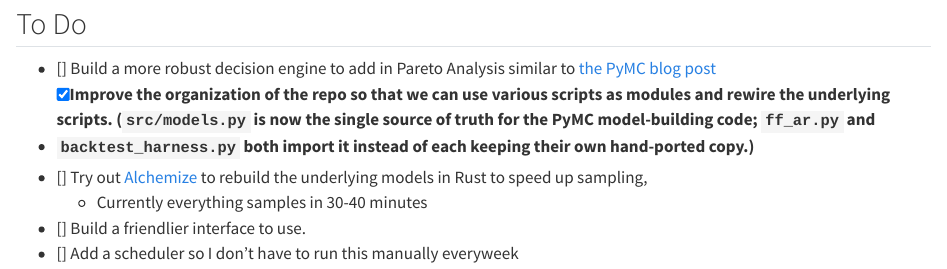
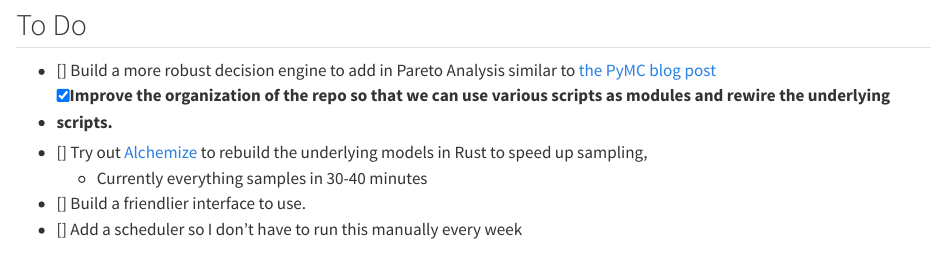
Before and after one commit to joshuafayallen/Bayesian-Fantasy-Points-Predictor, a Quarto document (README.qmd): the page in a window 1100 px wide, from 5270 px down before the commit and from 5090 px down after it, so that both start at the same text. Rendered offline with R 4.5, knitr and Pandoc in place of Quarto, with nearby package versions; drawn as R Markdown's standard HTML page in place of the format the file asks for; some code elsewhere in the file could not run offline.

```diff
--- a/README.qmd
+++ b/README.qmd
@@ -324,8 +323,8 @@
 ## To Do
 
 - [] Build a more robust decision engine to add in Pareto Analysis similar to [the PyMC blog post](https://www.pymc-labs.com/blog-posts/probabilistic-forecasting-optimization-under-uncertainty)
-- [x] Improve the organization of the repo so that we can use various scripts as modules and rewire the underlying scripts. (`src/models.py` is now the single source of truth for the PyMC model-building code; `ff_ar.py` and `backtest_harness.py` both import it instead of each keeping their own hand-ported copy.)
+- [x] Improve the organization of the repo so that we can use various scripts as modules and rewire the underlying scripts.
 - [] Try out [Alchemize](https://github.com/pymc-labs/alchemize) to rebuild the underlying models in Rust to speed up sampling,
     - Currently everything samples in 30-40 minutes
 - [] Build a friendlier interface to use.
-- [] Add a scheduler so I don't have to run this manually everyweek
+- [] Add a scheduler so I don't have to run this manually every week
```
Also changed, not shown: README.md, README_files/figure-commonmark/unnamed-chunk-1-1.png, README_files/figure-commonmark/unnamed-chunk-3-1.png, README.qmd (3 more changed lines).
